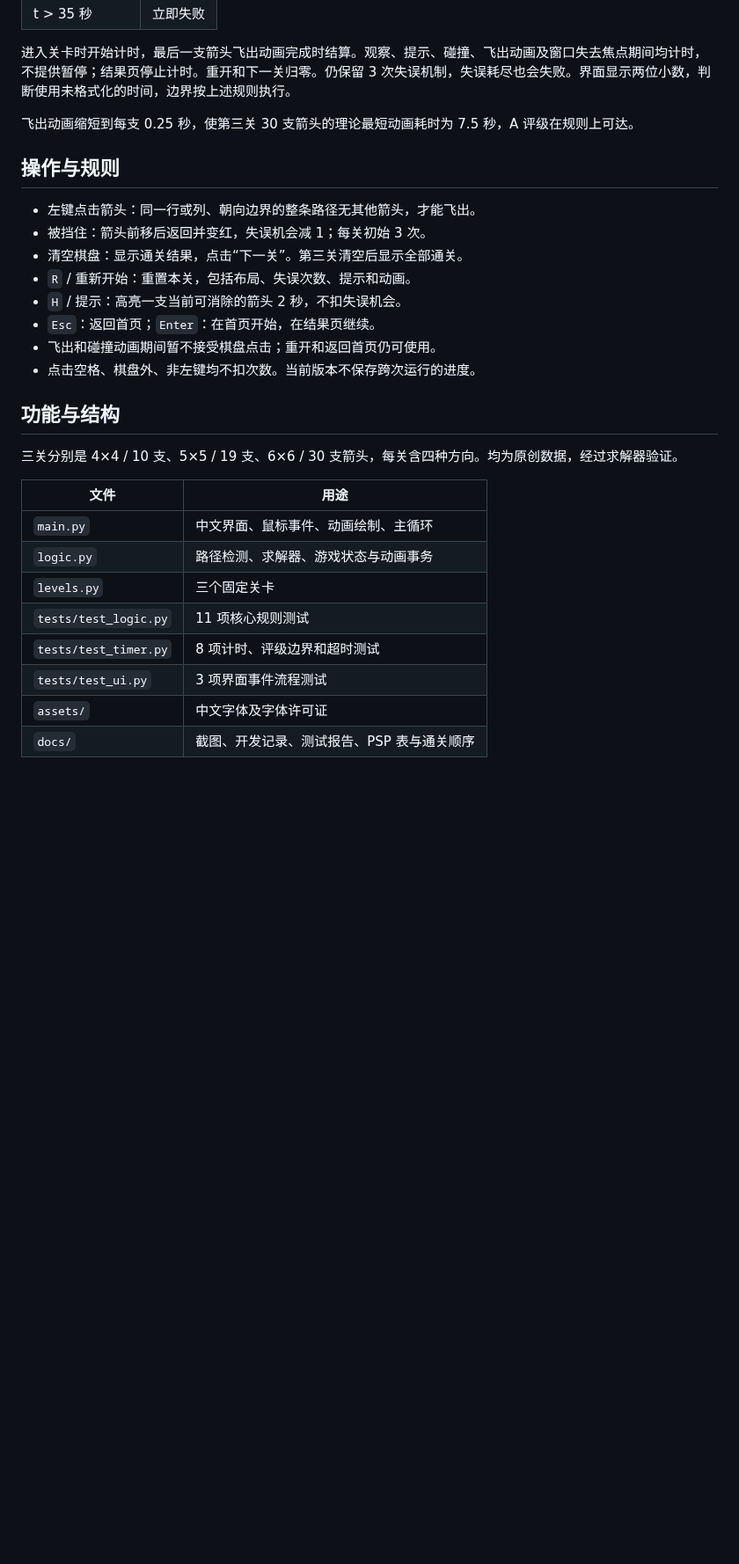
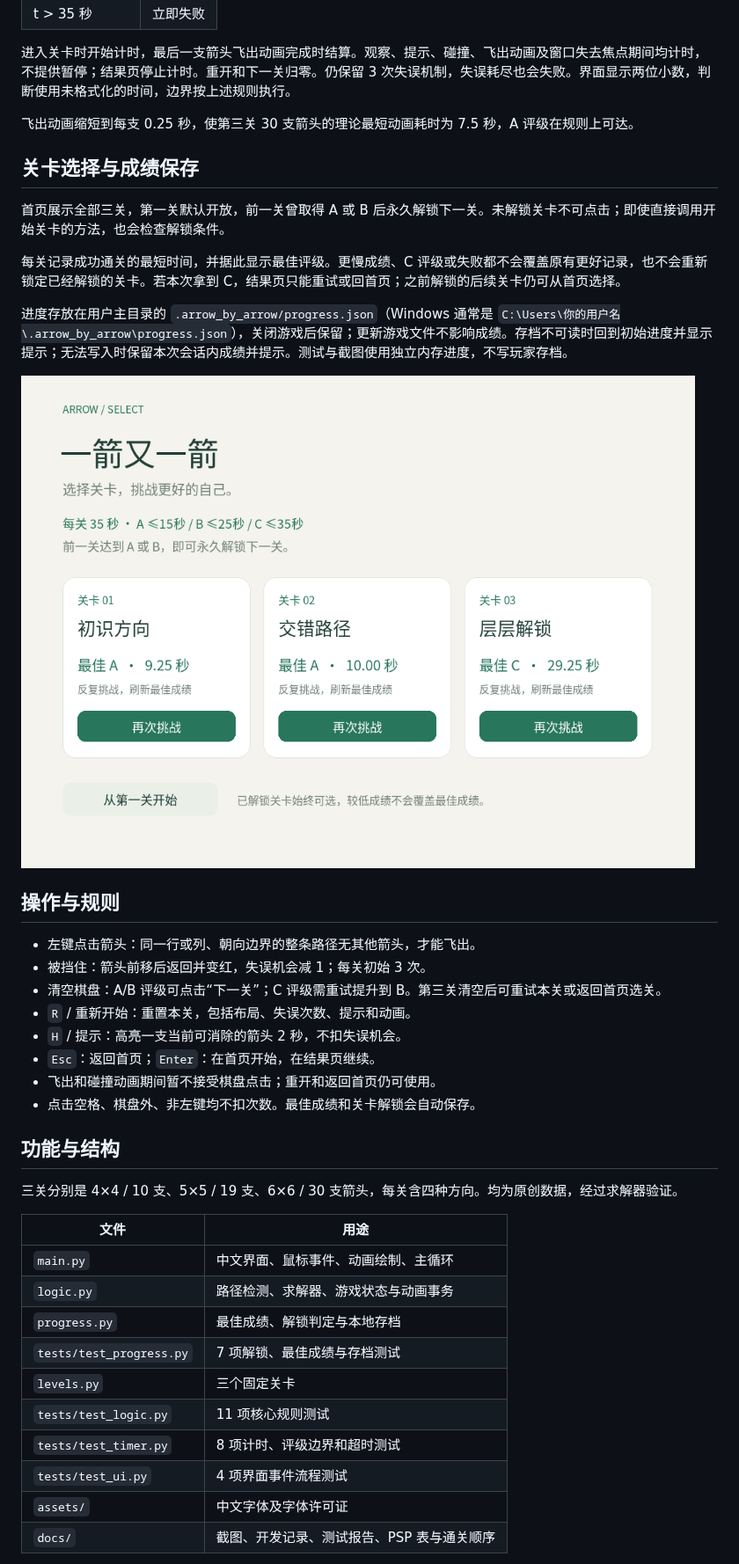
Before and after one commit to Yi-shang0101/arrow_game, a Markdown page: README.md, the part around one of its changes. Shown at 88% size. GitHub-like rendering; pictures changed too: docs/09_selection.png (added); blank space fills up the shorter version.

```diff
--- a/README.md
+++ b/README.md
@@ -44,16 +44,26 @@ python3.12 -m venv .venv
 
 飞出动画缩短到每支 0.25 秒，使第三关 30 支箭头的理论最短动画耗时为 7.5 秒，A 评级在规则上可达。
 
+## 关卡选择与成绩保存
+
+首页展示全部三关，第一关默认开放，前一关曾取得 A 或 B 后永久解锁下一关。未解锁关卡不可点击；即使直接调用开始关卡的方法，也会检查解锁条件。
+
+每关记录成功通关的最短时间，并据此显示最佳评级。更慢成绩、C 评级或失败都不会覆盖原有更好记录，也不会重新锁定已经解锁的关卡。若本次拿到 C，结果页只能重试或回首页；之前解锁的后续关卡仍可从首页选择。
+
+进度存放在用户主目录的 `.arrow_by_arrow/progress.json`（Windows 通常是 `C:\Users\你的用户名\.arrow_by_arrow\progress.json`），关闭游戏后保留；更新游戏文件不影响成绩。存档不可读时回到初始进度并显示提示；无法写入时保留本次会话内成绩并提示。测试与截图使用独立内存进度，不写玩家存档。
+
+![首页选关与最佳成绩](docs/09_selection.png)
+
 ## 操作与规则
 
 - 左键点击箭头：同一行或列、朝向边界的整条路径无其他箭头，才能飞出。
 - 被挡住：箭头前移后返回并变红，失误机会减 1；每关初始 3 次。
-- 清空棋盘：显示通关结果，点击“下一关”。第三关清空后显示全部通关。
+- 清空棋盘：A/B 评级可点击“下一关”；C 评级需重试提升到 B。第三关清空后可重试本关或返回首页选关。
 - `R` / 重新开始：重置本关，包括布局、失误次数、提示和动画。
 - `H` / 提示：高亮一支当前可消除的箭头 2 秒，不扣失误机会。
 - `Esc`：返回首页；`Enter`：在首页开始，在结果页继续。
 - 飞出和碰撞动画期间暂不接受棋盘点击；重开和返回首页仍可使用。
-- 点击空格、棋盘外、非左键均不扣次数。当前版本不保存跨次运行的进度。
+- 点击空格、棋盘外、非左键均不扣次数。最佳成绩和关卡解锁会自动保存。
 
 ## 功能与结构
 
@@ -63,10 +73,12 @@ python3.12 -m venv .venv
 | --- | --- |
 | `main.py` | 中文界面、鼠标事件、动画绘制、主循环 |
 | `logic.py` | 路径检测、求解器、游戏状态与动画事务 |
+| `progress.py` | 最佳成绩、解锁判定与本地存档 |
+| `tests/test_progress.py` | 7 项解锁、最佳成绩与存档测试 |
 | `levels.py` | 三个固定关卡 |
 | `tests/test_logic.py` | 11 项核心规则测试 |
 | `tests/test_timer.py` | 8 项计时、评级边界和超时测试 |
-| `tests/test_ui.py` | 3 项界面事件流程测试 |
+| `tests/test_ui.py` | 4 项界面事件流程测试 |
 | `assets/` | 中文字体及字体许可证 |
 | `docs/` | 截图、开发记录、测试报告、PSP 表与通关顺序 |
 
```
Also changed, not shown: other parts of README.md (+1 -1 lines), docs/DEVELOPMENT.md (+4 -0 lines), docs/TEST_REPORT.md (+5 -1 lines), docs/01_menu.png, docs/04_failure.png, docs/05_clear.png, docs/07_all_clear.png, docs/08_timeout.png, 8 other files.
